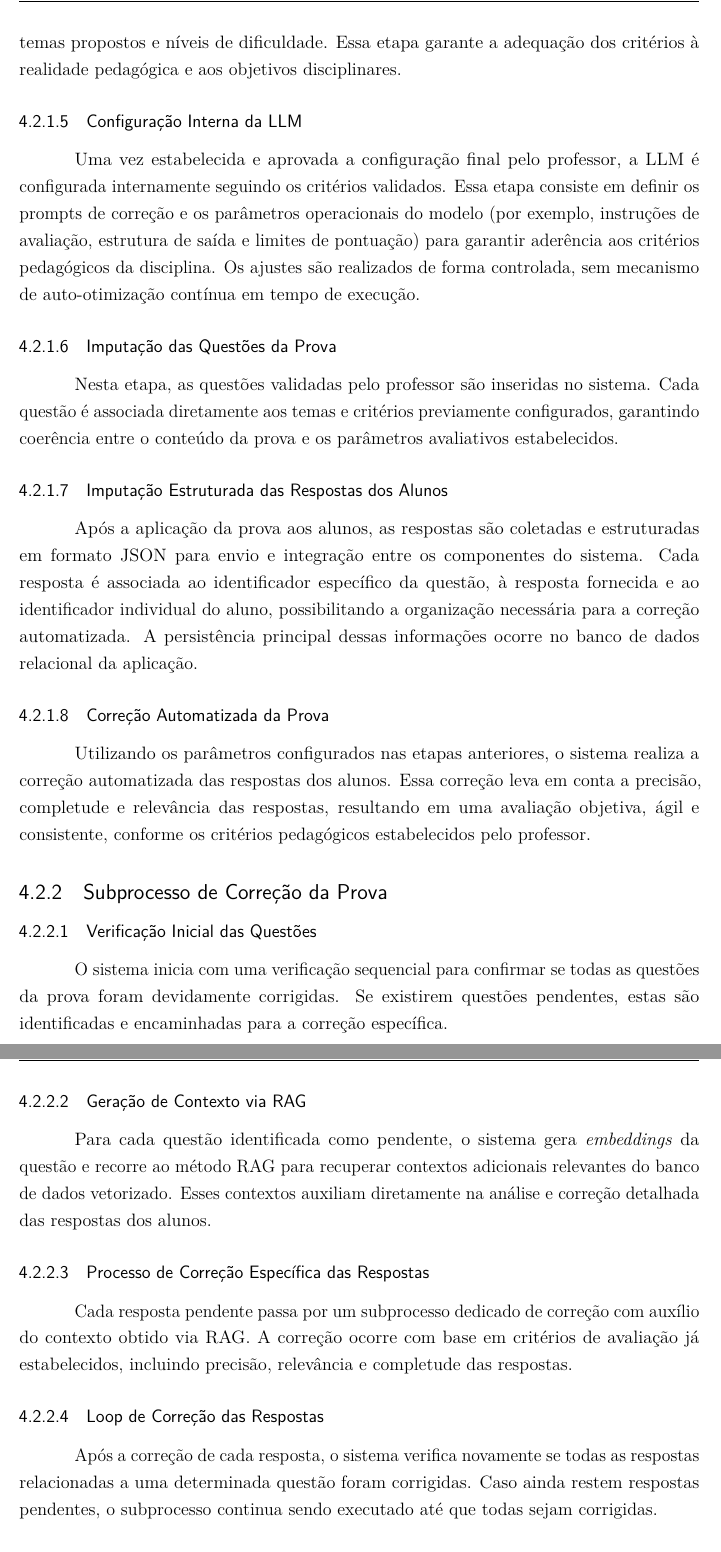
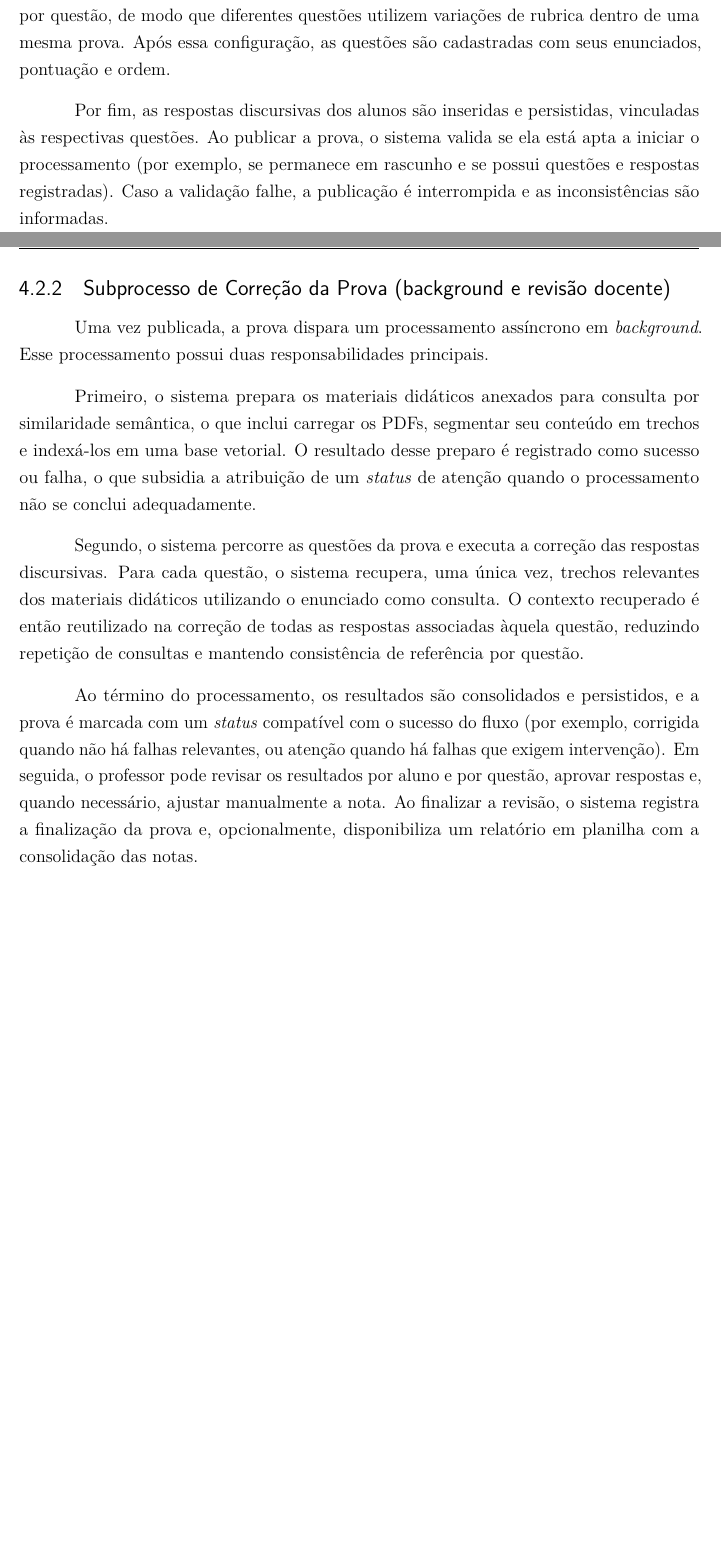
Before and after one commit to savinoo/ai-grading-system, a LaTeX thesis (tcc/Principal.tex, which reads tcc/textual/t4-material.tex): two parts of pages 55 and 56 of 67 before the commit and two parts of pages 53 and 54 of 64 after it, joined at a grey line, cut at the place of the change, the shorter picture padded with empty space. Compiled offline with pdfLaTeX.

Commit message:
Reestrutura o índice e atualizar as descrições dos processos na documentação
- Reviu-se a descrição do processo de correção para esclarecer a sequência de ações realizadas pelo sistema.
- Consolidaram-se e reestruturaram-se as subsecções relacionadas com os processos de configuração e correção, para melhorar a legibilidade e a coerência.
- Melhoramos as explicações sobre as funções dos diferentes agentes no fluxo de trabalho de correção, incluindo a introdução de um terceiro corretor para casos de divergência.

```diff
--- a/tcc/textual/t4-material.tex
+++ b/tcc/textual/t4-material.tex
@@ -48 +49,2 @@ Os materiais didáticos inseridos são convertidos em representações vetoriais
 
+Em seguida, o professor associa critérios de avaliação à prova, definindo pesos e parâmetros de pontuação. Quando necessário, podem ser realizados ajustes específicos por questão, de modo que diferentes questões utilizem variações de rubrica dentro de uma mesma prova. Após essa configuração, as questões são cadastradas com seus enunciados, pontuação e ordem.
@@ -51,29 +51,19 @@ Os critérios de avaliação disponíveis no sistema encontram-se pré-configura
 
-\subsubsection{Análise e Configuração Final pelo Professor}
-O professor revisa detalhadamente os critérios selecionados e realiza ajustes conforme necessário, considerando a relevância pedagógica, contexto específico da disciplina, temas propostos e níveis de dificuldade. Essa etapa garante a adequação dos critérios à realidade pedagógica e aos objetivos disciplinares.
+Por fim, as respostas discursivas dos alunos são inseridas e persistidas, vinculadas às respectivas questões. Ao publicar a prova, o sistema valida se ela está apta a iniciar o processamento (por exemplo, se permanece em rascunho e se possui questões e respostas registradas). Caso a validação falhe, a publicação é interrompida e as inconsistências são informadas.
 
-\subsubsection{Configuração Interna da LLM}
-Uma vez estabelecida e aprovada a configuração final pelo professor, a LLM é configurada internamente seguindo os critérios validados. Essa etapa consiste em definir os prompts de correção e os parâmetros operacionais do modelo (por exemplo, instruções de avaliação, estrutura de saída e limites de pontuação) para garantir aderência aos critérios pedagógicos da disciplina. Os ajustes são realizados de forma controlada, sem mecanismo de auto-otimização contínua em tempo de execução.
+\subsection{Subprocesso de Correção da Prova (background e revisão docente)}
 
-\subsubsection{Imputação das Questões da Prova}
-Nesta etapa, as questões validadas pelo professor são inseridas no sistema. Cada questão é associada diretamente aos temas e critérios previamente configurados, garantindo coerência entre o conteúdo da prova e os parâmetros avaliativos estabelecidos.
+Uma vez publicada, a prova dispara um processamento assíncrono em \textit{background}. Esse processamento possui duas responsabilidades principais.
 
-\subsubsection{Imputação Estruturada das Respostas dos Alunos}
-Após a aplicação da prova aos alunos, as respostas são coletadas e estruturadas em formato JSON para envio e integração entre os componentes do sistema. Cada resposta é associada ao identificador específico da questão, à resposta fornecida e ao identificador individual do aluno, possibilitando a organização necessária para a correção automatizada. A persistência principal dessas informações ocorre no banco de dados relacional da aplicação.
+Primeiro, o sistema prepara os materiais didáticos anexados para consulta por similaridade semântica, o que inclui carregar os PDFs, segmentar seu conteúdo em trechos e indexá-los em uma base vetorial. O resultado desse preparo é registrado como sucesso ou falha, o que subsidia a atribuição de um \textit{status} de atenção quando o processamento não se conclui adequadamente.
 
-\subsubsection{Correção Automatizada da Prova}
-Utilizando os parâmetros configurados nas etapas anteriores, o sistema realiza a correção automatizada das respostas dos alunos. Essa correção leva em conta a precisão, completude e relevância das respostas, resultando em uma avaliação objetiva, ágil e consistente, conforme os critérios pedagógicos estabelecidos pelo professor.
+Segundo, o sistema percorre as questões da prova e executa a correção das respostas discursivas. Para cada questão, o sistema recupera, uma única vez, trechos relevantes dos materiais didáticos utilizando o enunciado como consulta. O contexto recuperado é então reutilizado na correção de todas as respostas associadas àquela questão, reduzindo repetição de consultas e mantendo consistência de referência por questão.
 
-\subsection{Subprocesso de Correção da Prova}
+Ao término do processamento, os resultados são consolidados e persistidos, e a prova é marcada com um \textit{status} compatível com o sucesso do fluxo (por exemplo, corrigida quando não há falhas relevantes, ou atenção quando há falhas que exigem intervenção). Em seguida, o professor pode revisar os resultados por aluno e por questão, aprovar respostas e, quando necessário, ajustar manualmente a nota. Ao finalizar a revisão, o sistema registra a finalização da prova e, opcionalmente, disponibiliza um relatório em planilha com a consolidação das notas.
 
-\subsubsection{Verificação Inicial das Questões}
-O sistema inicia com uma verificação sequencial para confirmar se todas as questões da prova foram devidamente corrigidas. Se existirem questões pendentes, estas são identificadas e encaminhadas para a correção específica.
+\subsection{Subprocesso de Correção da Resposta (workflow de avaliação)}
 
-\subsubsection{Geração de Contexto via RAG}
-Para cada questão identificada como pendente, o sistema gera \textit{embeddings} da questão e recorre ao método RAG para recuperar contextos adicionais relevantes do banco de dados vetorizado. Esses contextos auxiliam diretamente na análise e correção detalhada das respostas dos alunos.
+O subprocesso de correção da resposta (\autoref{fig:fluxo-correcao-pergunta}) utiliza (i) o texto da resposta do aluno, (ii) a rubrica definida para a questão (critérios, pesos e limites de pontuação) e (iii) o contexto dos materiais didáticos recuperado previamente para a questão.
 
-\subsubsection{Processo de Correção Específica das Respostas}
-Cada resposta pendente passa por um subprocesso dedicado de correção com auxílio do contexto obtido via RAG. A correção ocorre com base em critérios de avaliação já estabelecidos, incluindo precisão, relevância e completude das respostas.
+Inicialmente, dois agentes corretores independentes (Corretor 1 e Corretor 2) avaliam a resposta, produzindo notas e justificativas sem comunicação entre si. Em seguida, o sistema verifica se a divergência entre as avaliações ultrapassa um limiar configurado. Quando a divergência é baixa, a nota final é consolidada diretamente a partir das duas avaliações. Quando a divergência ultrapassa o limiar, um terceiro agente (árbitro) é acionado para uma avaliação adicional.
 
-\subsubsection{Loop de Correção das Respostas}
-Após a correção de cada resposta, o sistema verifica novamente se todas as respostas relacionadas a uma determinada questão foram corrigidas. Caso ainda restem respostas pendentes, o subprocesso continua sendo executado até que todas sejam corrigidas.
```
Also changed, not shown: tcc/Principal.pdf, tcc/textual/t4-material.tex (48 more changed lines), 6 other files.
